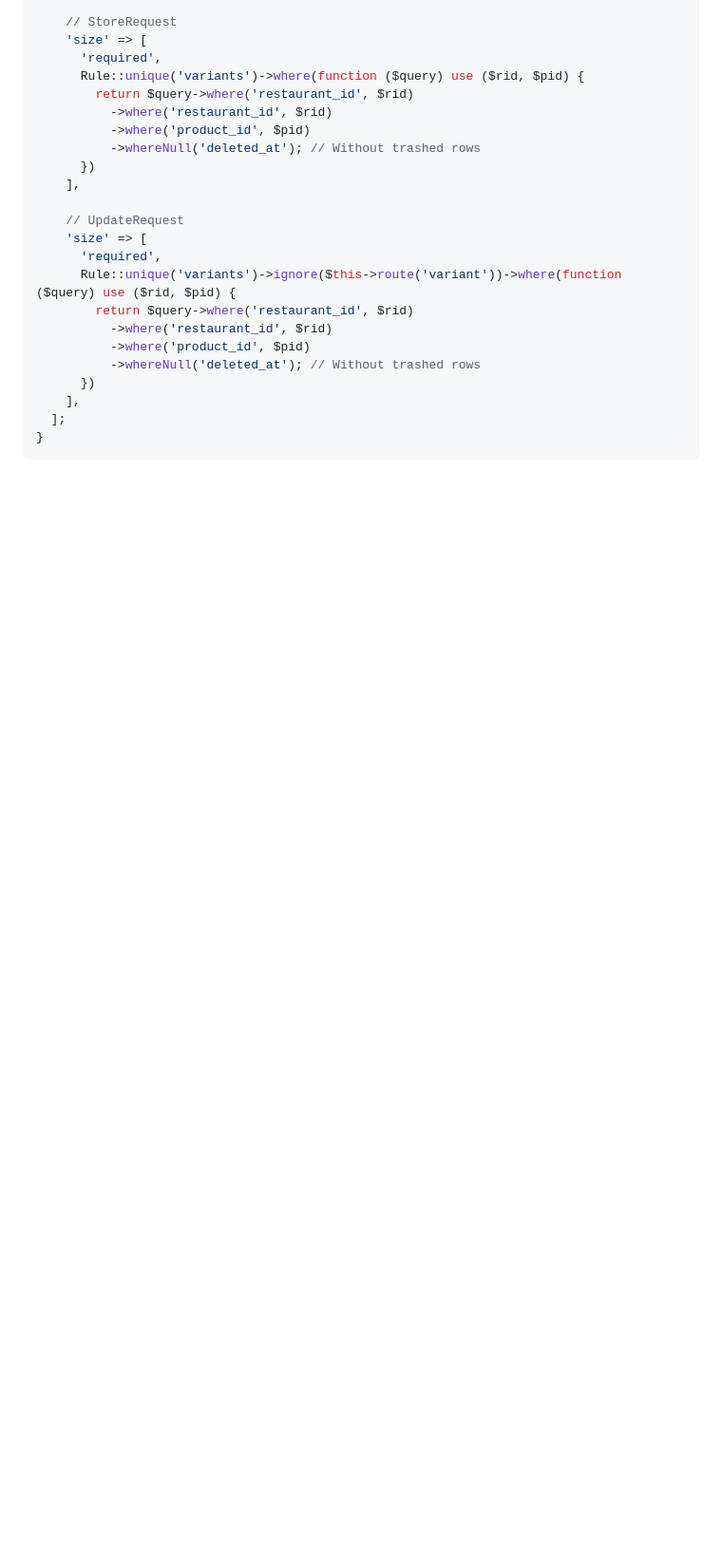
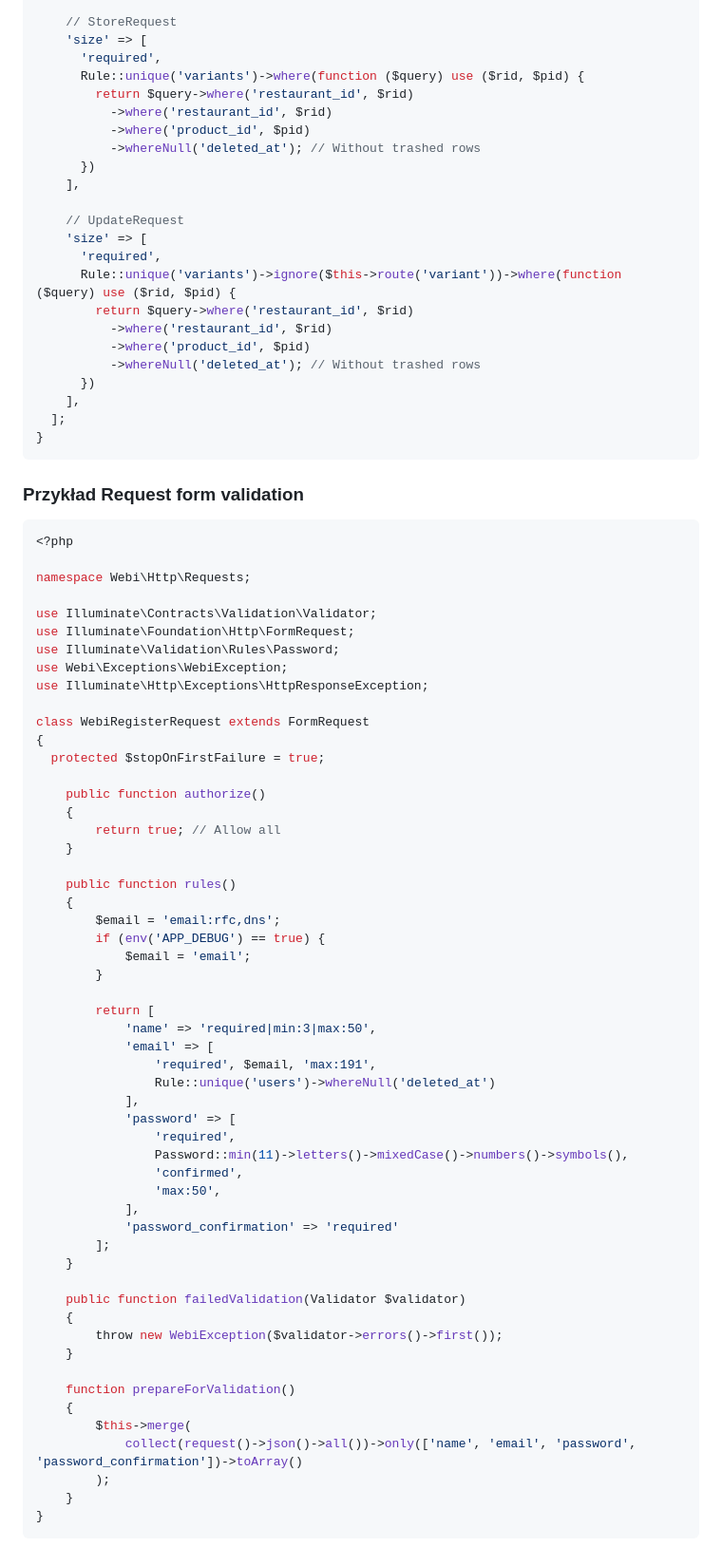
Before and after one commit to atomjoy/tutorials, a Markdown page: laravel/validate-multiple-unique-columns.md, the part around one of its changes. Shown at 95% size. Drawn GitHub-style; blank space fills up the shorter version.

Commit message:
Validation

````diff
--- a/laravel/validate-multiple-unique-columns.md
+++ b/laravel/validate-multiple-unique-columns.md
@@ -144,3 +154,61 @@ public function rules()
   ];
 }
 ```
+
+### Przykład Request form validation
+```php
+<?php
+
+namespace Webi\Http\Requests;
+
+use Illuminate\Contracts\Validation\Validator;
+use Illuminate\Foundation\Http\FormRequest;
+use Illuminate\Validation\Rules\Password;
+use Webi\Exceptions\WebiException;
+use Illuminate\Http\Exceptions\HttpResponseException;
+
+class WebiRegisterRequest extends FormRequest
+{
+  protected $stopOnFirstFailure = true;
+
+	public function authorize()
+	{
+		return true; // Allow all
+	}
+
+	public function rules()
+	{
+		$email = 'email:rfc,dns';
+		if (env('APP_DEBUG') == true) {
+			$email = 'email';
+		}
+
+		return [
+			'name' => 'required|min:3|max:50',
+			'email' => [
+				'required', $email, 'max:191',
+				Rule::unique('users')->whereNull('deleted_at')
+			],
+			'password' => [
+				'required',
+				Password::min(11)->letters()->mixedCase()->numbers()->symbols(),
+				'confirmed',
+				'max:50',
+			],
+			'password_confirmation' => 'required'
+		];
+	}
+
+	public function failedValidation(Validator $validator)
+	{
+		throw new WebiException($validator->errors()->first());
+	}
+
+	function prepareForValidation()
+	{
+		$this->merge(
+			collect(request()->json()->all())->only(['name', 'email', 'password', 'password_confirmation'])->toArray()
+		);
+	}
+}
+```
````
Also changed, not shown: other parts of laravel/validate-multiple-unique-columns.md (+10 -0 lines).
